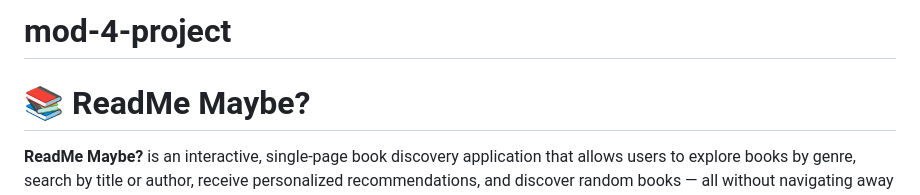
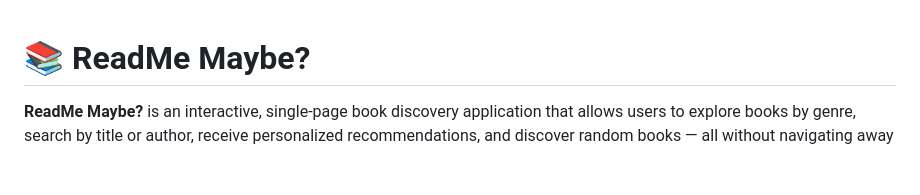
Before and after one commit to amy-abel-mls/mod-4-project, a Markdown page: README.md, the part around the change. Drawn GitHub-style; blank space fills up the shorter version.

Commit message:
revised readme header

```diff
--- a/README.md
+++ b/README.md
@@ -1,5 +1,3 @@
-# mod-4-project
-
 # **📚 ReadMe Maybe?**
 
 **ReadMe Maybe?** is an interactive, single-page book discovery application that allows users to explore books by genre, search by title or author, receive personalized recommendations, and discover random books — all without navigating away from the page. The app uses public book data to create a dynamic and engaging browsing experience.
```
